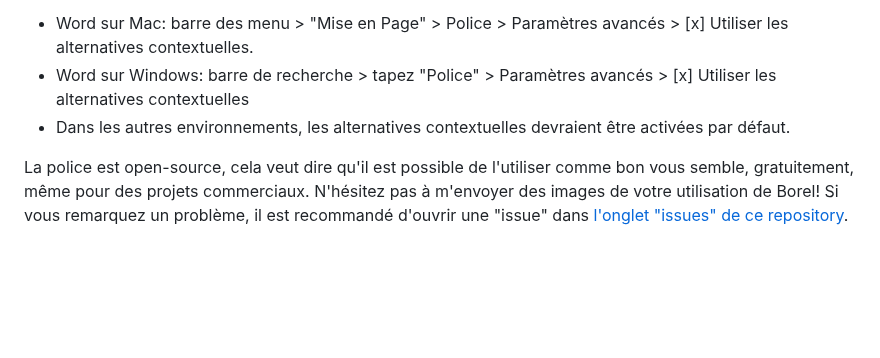
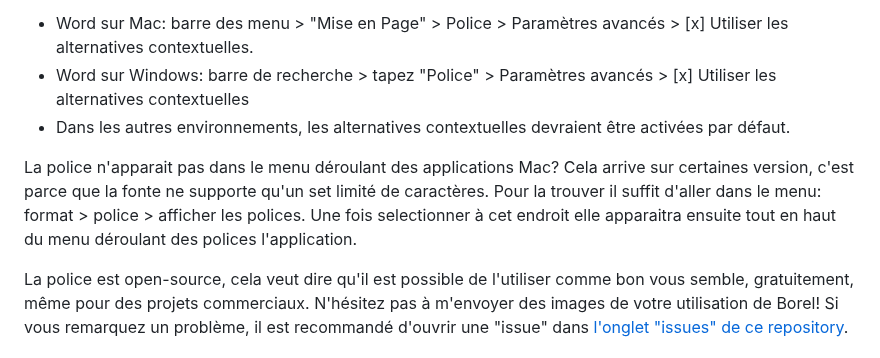
Before and after one commit to RosaWagner/Borel, a Markdown page: README.md, the part around the change. GitHub-like rendering; blank space fills up the shorter version.

```diff
--- a/README.md
+++ b/README.md
@@ -23,6 +23,8 @@ Pour activer les alternatives contextuelles:
 - Word sur Mac: barre des menu > "Mise en Page" > Police > Paramètres avancés > [x] Utiliser les alternatives contextuelles.
 - Word sur Windows: barre de recherche > tapez "Police" > Paramètres avancés > [x] Utiliser les alternatives contextuelles
 - Dans les autres environnements, les alternatives contextuelles devraient être activées par défaut.
+
+La police n'apparait pas dans le menu déroulant des applications Mac? Cela arrive sur certaines version, c'est parce que la fonte ne supporte qu'un set limité de caractères. Pour la trouver il suffit d'aller dans le menu: format > police > afficher les polices. Une fois selectionner à cet endroit elle apparaitra ensuite tout en haut du menu déroulant des polices l'application.
 
 La police est open-source, cela veut dire qu'il est possible de l'utiliser comme bon vous semble, gratuitement, même pour des projets commerciaux. N'hésitez pas à m'envoyer des images de votre utilisation de Borel! Si vous remarquez un problème, il est recommandé d'ouvrir une "issue" dans [l'onglet "issues" de ce repository](https://github.com/RosaWagner/Borel/issues).
 
```
